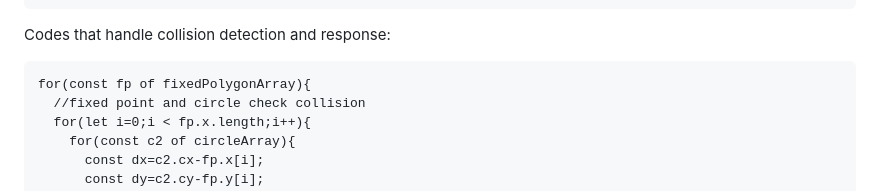
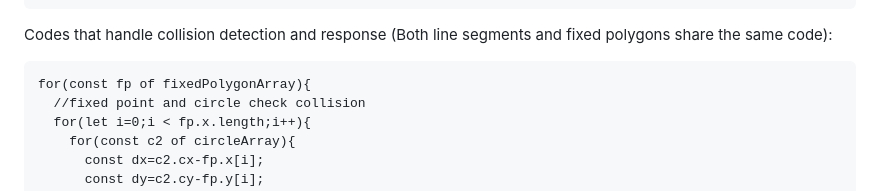
Before and after one commit to shuffleandko/circle-collision-without-vector, a Markdown page: README.md, the part around the change. Drawn GitHub-style.

````diff
--- a/README.md
+++ b/README.md
@@ -125,7 +125,7 @@ const fixedPolygonArray = [
     }
 ];
 ```
-Codes that handle collision detection and response:
+Codes that handle collision detection and response (Both line segments and fixed polygons share the same code):
 ```
 for(const fp of fixedPolygonArray){
   //fixed point and circle check collision
````
